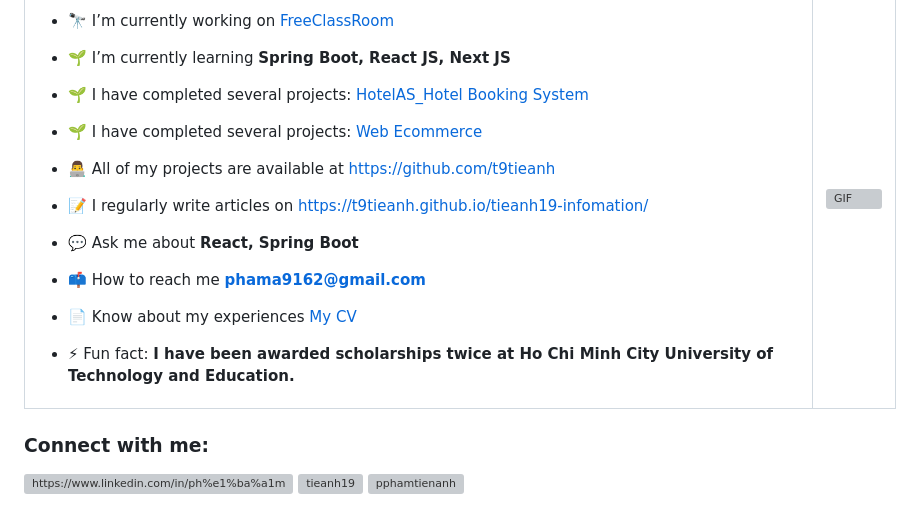
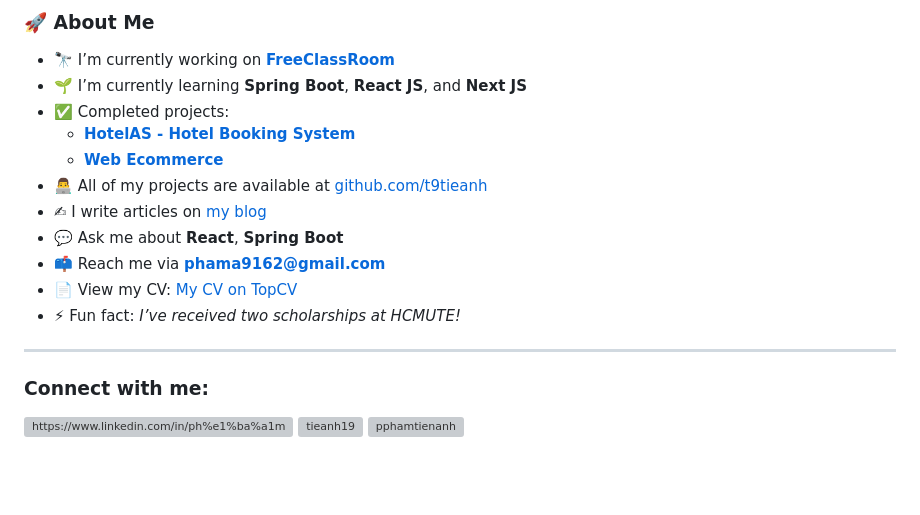
Before and after one commit to t9tieanh/t9tieanh, a Markdown page: README.md, the part around one of its changes. Rendered like a GitHub page; blank space fills up the shorter version; grey boxes are pictures that could not be loaded.

```diff
--- a/README.md
+++ b/README.md
@@ -12,31 +18,19 @@
 
-- 🔭 I’m currently working on [FreeClassRoom](https://github.com/t9tieanh/_freeclassroom)
+### 🚀 About Me
 
-- 🌱 I’m currently learning **Spring Boot, React JS, Next JS**
+- 🔭 I’m currently working on [**FreeClassRoom**](https://github.com/t9tieanh/_freeclassroom)
+- 🌱 I’m currently learning **Spring Boot**, **React JS**, and **Next JS**
+- ✅ Completed projects:
+  - [**HotelAS - Hotel Booking System**](https://github.com/t9tieanh/DAS_HotelManagement)
+  - [**Web Ecommerce**](https://github.com/Tcrow06/WebEcommerce_2024-2025)
+- 👨‍💻 All of my projects are available at [github.com/t9tieanh](https://github.com/t9tieanh)
+- ✍ I write articles on [my blog](https://t9tieanh.github.io/tieanh19-infomation/)
+- 💬 Ask me about **React**, **Spring Boot**
+- 📫 Reach me via **phama9162@gmail.com**
+- 📄 View my CV: [My CV on TopCV](https://www.topcv.vn/xem-cv/CAMEBVBdVA4HWAZWVwUNA1VWBFQEXFZSB1sEBA6dce)
+- ⚡ Fun fact: *I’ve received two scholarships at HCMUTE!*
 
-- 🌱 I have completed several projects: [HotelAS_Hotel Booking System](https://github.com/t9tieanh/DAS_HotelManagement)
-
-- 🌱 I have completed several projects: [Web Ecommerce](https://github.com/Tcrow06/WebEcommerce_2024-2025)
-
-- 👨‍💻 All of my projects are available at [https://github.com/t9tieanh](https://github.com/t9tieanh)
-
-- 📝 I regularly write articles on [https://t9tieanh.github.io/tieanh19-infomation/](https://t9tieanh.github.io/tieanh19-infomation/)
-
-- 💬 Ask me about **React, Spring Boot**
-
-- 📫 How to reach me **phama9162@gmail.com**
-
-- 📄 Know about my experiences [My CV](https://www.topcv.vn/xem-cv/CAMEBVBdVA4HWAZWVwUNA1VWBFQEXFZSB1sEBA6dce)
-
-- ⚡ Fun fact: **I have been awarded scholarships twice at Ho Chi Minh City University of Technology and Education.**
-
-    </td>
-    <td>
-      <img src="https://camo.githubusercontent.com/4d9f5ecceb711eec6e2018f38a5677dc657c9738d4a65ba3b928c41c0a45b439/68747470733a2f2f6d69726f2e6d656469756d2e636f6d2f6d61782f313336302f302a37513379765349765f7430696f4a2d5a2e676966" alt="GIF" width="300" />
-    </td>
-  </tr>
-</table>
-
+---
 
 <h3 align="left">Connect with me:</h3>
 <p align="left">
```
Also changed, not shown: other parts of README.md (+12 -6 lines), img/background.png (added).
